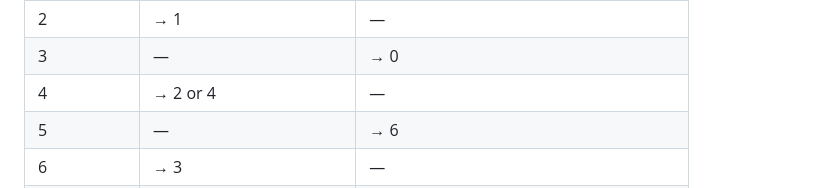
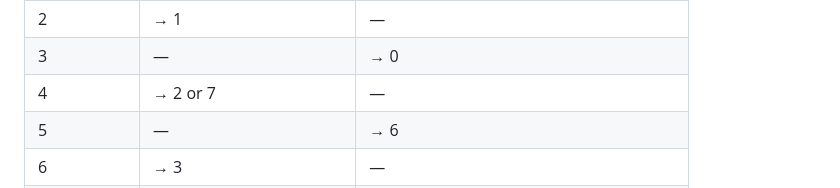
Before and after one commit to Misha0966/Formal-Proof-of-the-Collatz-Conjecture, a Markdown page: Formal-Proof-of-the-Collatz-Conjecture Private.md, the part around the change. Drawn GitHub-style.

```diff
--- a/Formal-Proof-of-the-Collatz-Conjecture Private.md
+++ b/Formal-Proof-of-the-Collatz-Conjecture Private.md
@@ -72,7 +72,7 @@ This is a key insight: since the next operation (divide by 2 or apply 3N+1 ) dep
 | 1 | — | → 4 |
 | 2 | → 1 | — |
 | 3 | — | → 0 |
-| 4 | → 2 or 4 | — |
+| 4 | → 2 or 7 | — |
 | 5 | — | → 6 |
 | 6 | → 3 | — |
 | 7 | — | → 2 |
```
